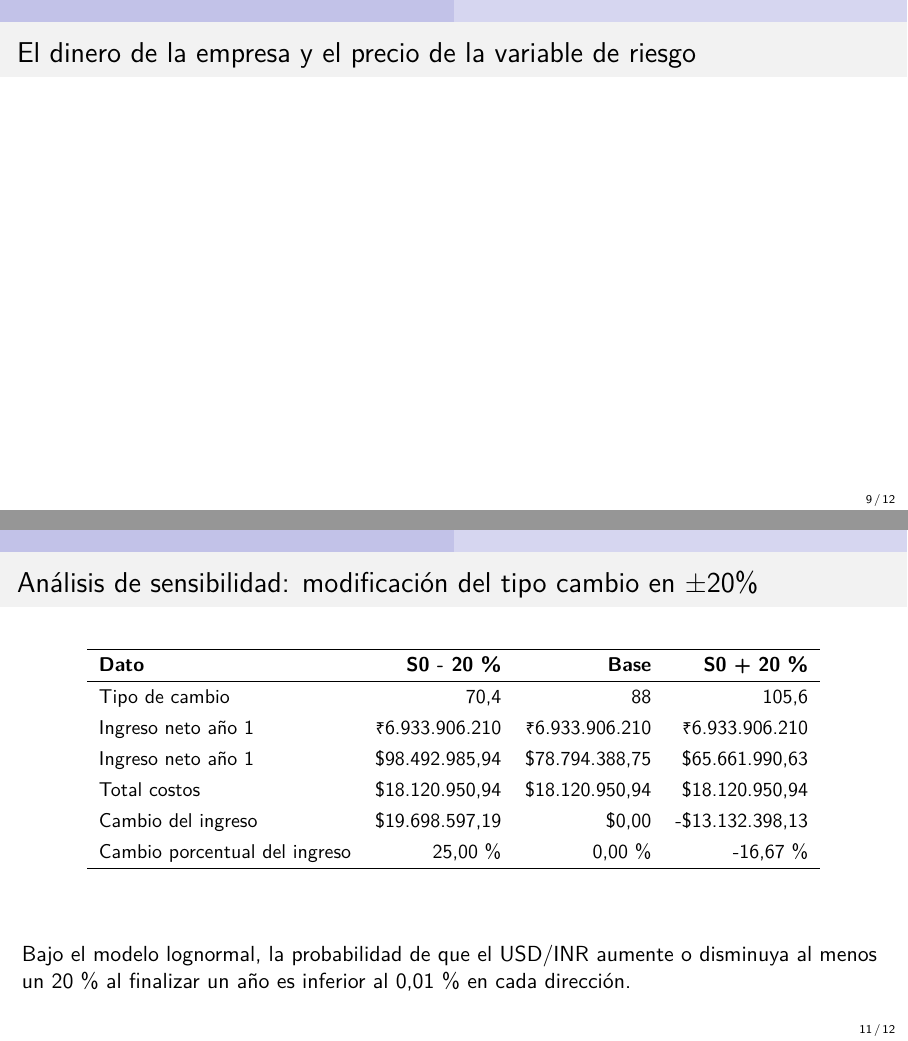
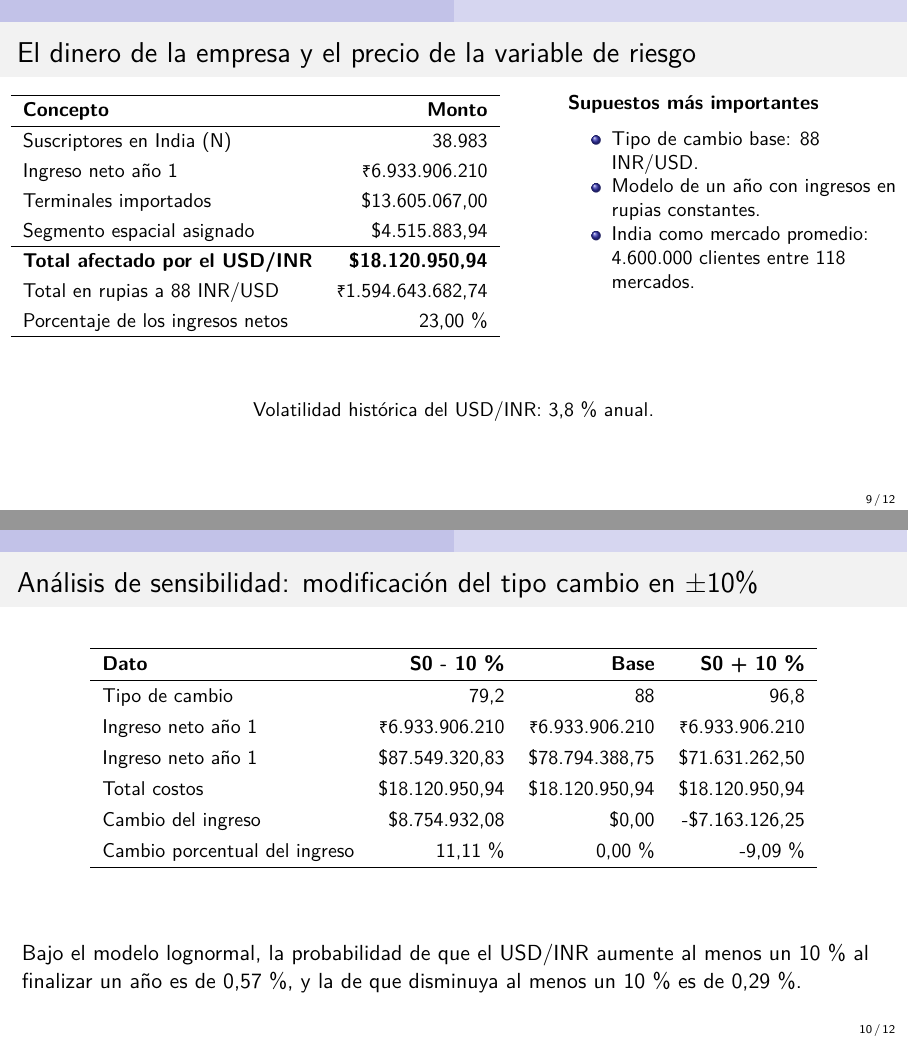
Before and after one commit to EstefaniaMora23/Proyecto_Valoraci-n_CA0308, a Quarto document (Primer_entregable/Presentacion_CA0308_I_Entrega.qmd): pages 9 and 11 of 12 before the commit and pages 9 and 10 of 12 after it, joined at a grey line. The pictures show the output file Primer_entregable/Presentacion_CA0308_I_Entrega.pdf that the author committed with the source.

Commit message:
feat: parte final presentación

```diff
--- a/Primer_entregable/Presentacion_CA0308_I_Entrega.qmd
+++ b/Primer_entregable/Presentacion_CA0308_I_Entrega.qmd
@@ -166,10 +190,72 @@ Principales desafíos:
 ::::
 
 ## El dinero de la empresa y el precio de la variable de riesgo
+\small
 
+:::: {.columns align="top"}
+
+::: {.column width="58%"}
+
+\renewcommand{\arraystretch}{1.25}
+\begin{tabular}{lr}
+\hline
+\textbf{Concepto} & \textbf{Monto} \\
+\hline
+Suscriptores en India (N) & 38.983 \\
+Ingreso neto año 1 & {\rupeafont ₹}6.933.906.210 \\
+Terminales importados & \$13.605.067,00 \\
+Segmento espacial asignado & \$4.515.883,94 \\
+\hline
+\textbf{Total afectado por el USD/INR} & \textbf{\$18.120.950,94} \\
+Total en rupias a 88 INR/USD & {\rupeafont ₹}1.594.643.682,74 \\
+Porcentaje de los ingresos netos & 23,00 \% \\
+\hline
+\end{tabular}
+
+:::
+
+::: {.column width="4%"}
+:::
+
+::: {.column width="38%"}
+**Supuestos más importantes**
+
+- Tipo de cambio base: 88 INR/USD.
+- Modelo de un año con ingresos en rupias constantes.
+- India como mercado promedio: 4.600.000 clientes entre 118 mercados.
+:::
+
+::::
+
+\vspace{0.3cm}
+\centering
+Volatilidad histórica del USD/INR: 3,8 % anual.
 
 ## Análisis de sensibilidad: modificación del tipo cambio en ±10%
 
+\begin{table}[ht]
+\centering
+\small
+\renewcommand{\arraystretch}{1.3}
+\begin{tabular}{lrrr}
+\hline
+\textbf{Dato} & \textbf{S0 - 10 \%} & \textbf{Base} & \textbf{S0 + 10 \%} \\
+\hline
+Tipo de cambio & 79,2 & 88 & 96,8 \\
+Ingreso neto año 1 & {\rupeafont ₹}6.933.906.210 & {\rupeafont ₹}6.933.906.210 & {\rupeafont ₹}6.933.906.210 \\
+Ingreso neto año 1 & \$87.549.320,83 & \$78.794.388,75 & \$71.631.262,50 \\
+Total costos & \$18.120.950,94 & \$18.120.950,94 & \$18.120.950,94 \\
+Cambio del ingreso & \$8.754.932,08 & \$0,00 & -\$7.163.126,25 \\
+Cambio porcentual del ingreso & 11,11 \% & 0,00 \% & -9,09 \% \\
+\hline
+\end{tabular}
+\end{table}
+
+\vspace{0.2cm}
+
+Bajo el modelo lognormal, la probabilidad de que el USD/INR
+aumente al menos un 10 \% al finalizar un año es de 0,57 \%,
+y la de que disminuya al menos un 10 \% es de 0,29 \%.
 
 ## Análisis de sensibilidad: modificación del tipo cambio en ±20%
 
```
Also changed, not shown: Primer_entregable/Presentacion_CA0308_I_Entrega.pdf, Primer_entregable/Presentacion_CA0308_I_Entrega.qmd (30 more changed lines).
